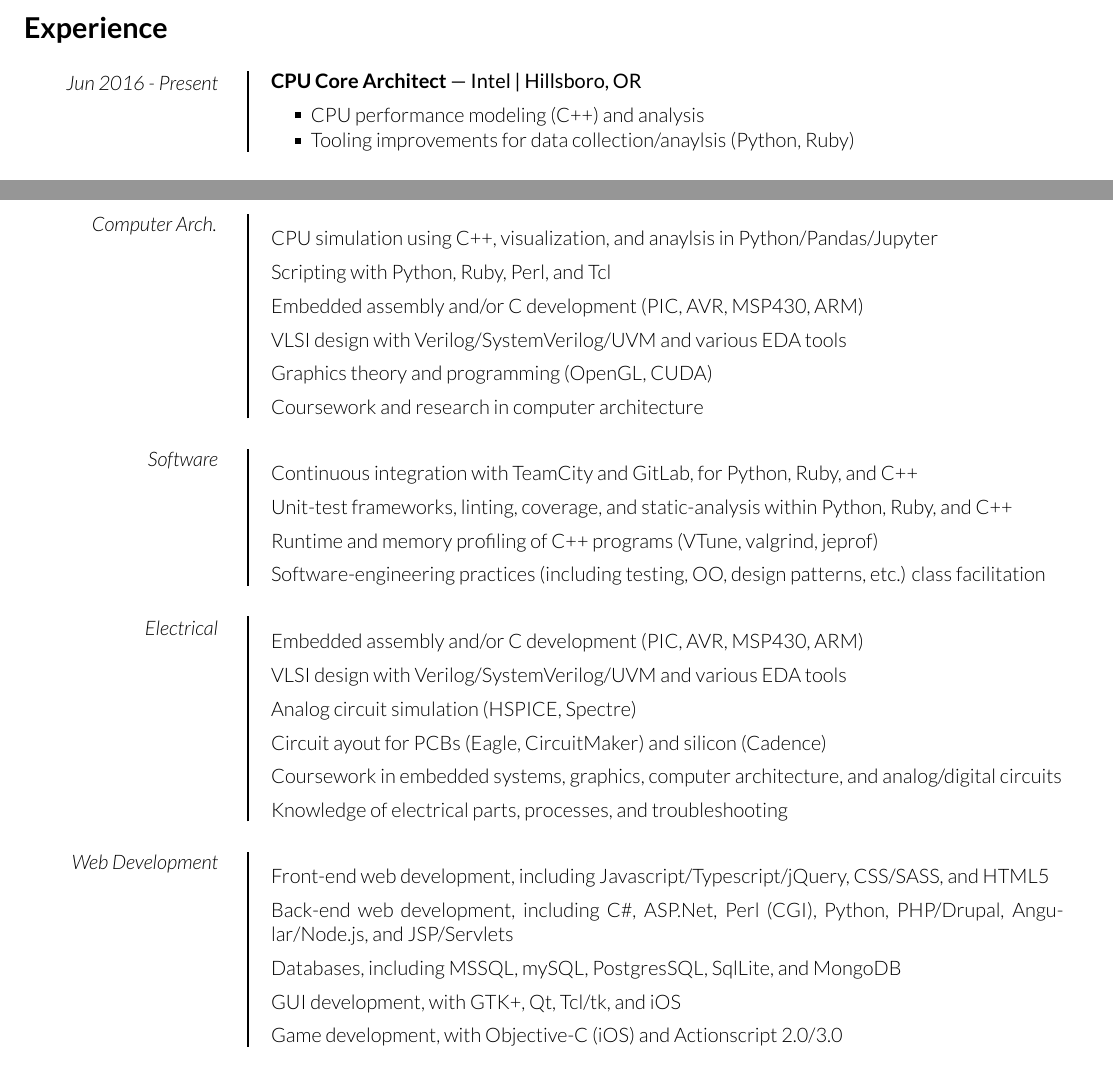
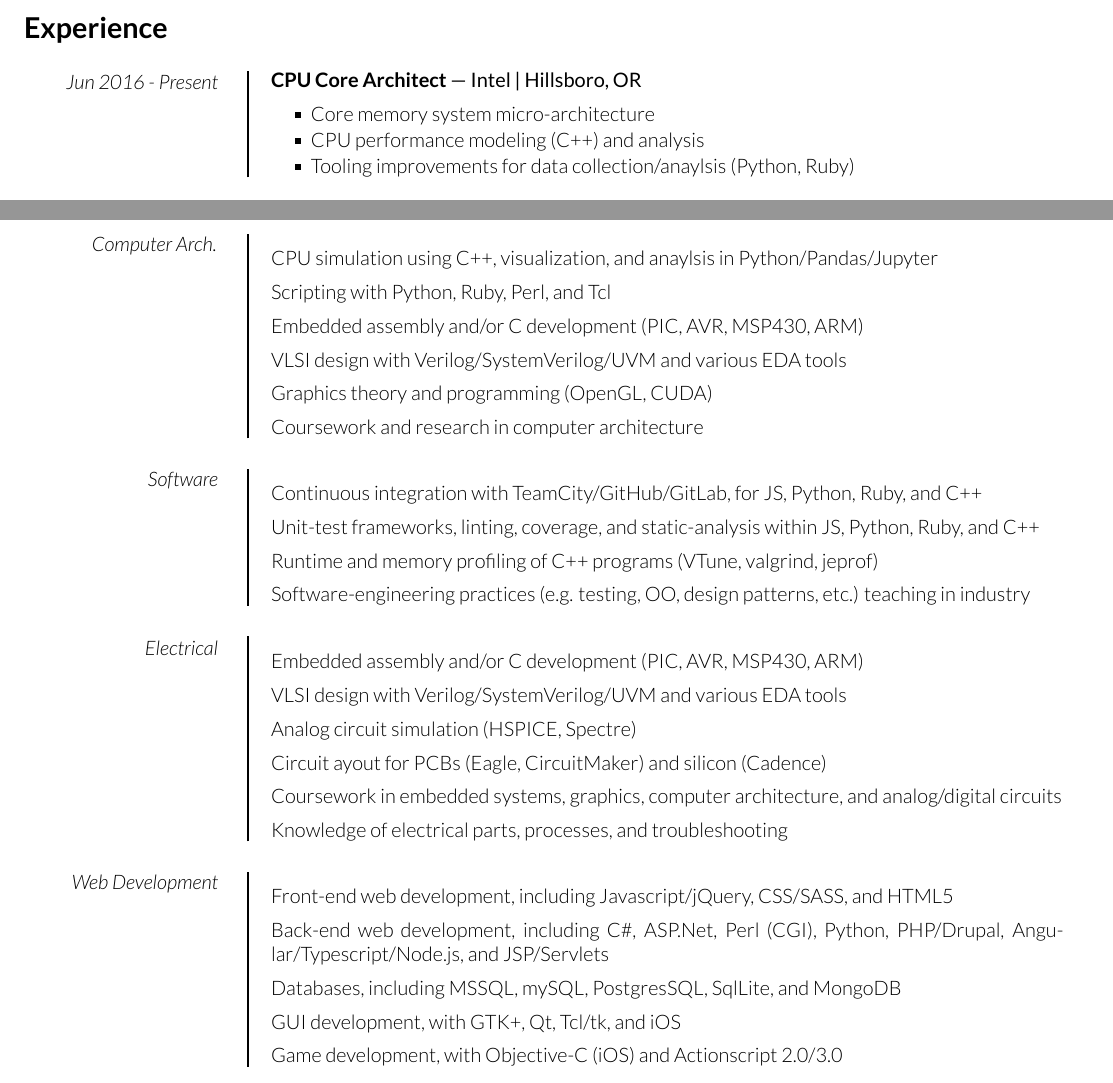
Before and after one commit to skimmmer/skimmmer, a LaTeX CV (full_resume.tex, which reads sections/experience/senior.tex, sections/qualifications/software.tex, sections/qualifications/web.tex): two parts of pages 1 and 2 of 3, joined at a grey line, cut so that both start at the same text. Compiled offline with XeLaTeX.

Commit message:
Adjust some experiment and qualifications

```diff
--- a/sections/experience/senior.tex
+++ b/sections/experience/senior.tex
@@ -3,6 +3,7 @@
 	\regfont --- Intel | Hillsboro, OR
 	\lightfont
 	\begin{squarelist}
+	\item Core memory system micro-architecture
 	\item CPU performance modeling (C++) and analysis
 	\item Tooling improvements for data collection/anaylsis (Python, Ruby)
 	\end{squarelist}
--- a/sections/qualifications/software.tex
+++ b/sections/qualifications/software.tex
@@ -1,6 +1,6 @@
 \begin{plainlist}
-	\item Continuous integration with TeamCity and GitLab, for Python, Ruby, and C++
-	\item Unit-test frameworks, linting, coverage, and static-analysis within Python, Ruby, and C++
+	\item Continuous integration with TeamCity/GitHub/GitLab, for JS, Python, Ruby, and C++
+	\item Unit-test frameworks, linting, coverage, and static-analysis within JS, Python, Ruby, and C++
 	\item Runtime and memory profiling of C++ programs (VTune, valgrind, jeprof)
-	\item Software-engineering practices (including testing, OO, design patterns, etc.) class facilitation
+	\item Software-engineering practices (e.g. testing, OO, design patterns, etc.) teaching in industry
 \end{plainlist}
--- a/sections/qualifications/web.tex
+++ b/sections/qualifications/web.tex
@@ -1,6 +1,6 @@
 \begin{plainlist}
-	\item Front-end web development, including Javascript/Typescript/jQuery, CSS/SASS, and HTML5
-	\item Back-end web development, including C\#, ASP.Net, Perl (CGI), Python, PHP/Drupal, Angular/Node.js, and JSP/Servlets
+	\item Front-end web development, including Javascript/jQuery, CSS/SASS, and HTML5
+	\item Back-end web development, including C\#, ASP.Net, Perl (CGI), Python, PHP/Drupal, Angular/Typescript/Node.js, and JSP/Servlets
 	\item Databases, including MSSQL, mySQL, PostgresSQL, SqlLite, and MongoDB
 	\item GUI development, with GTK+, Qt, Tcl/tk, and iOS
 	\item Game development, with Objective-C (iOS) and Actionscript 2.0/3.0
```
